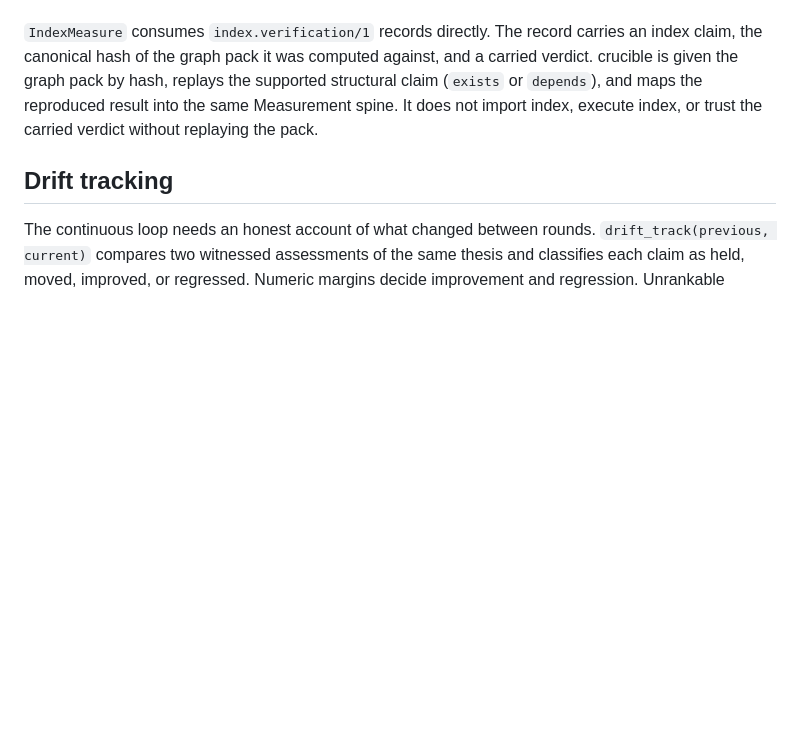
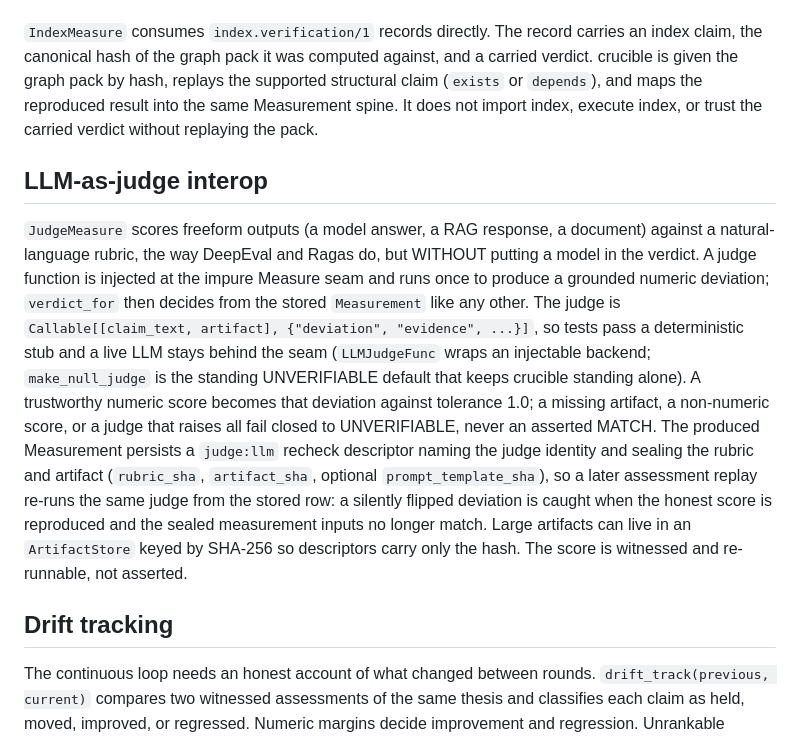
Before and after one commit to HarperZ9/crucible, a Markdown page: ARCHITECTURE.md, the part around the change. Drawn GitHub-style; blank space fills up the shorter version.

Commit message:
docs: document JudgeMeasure as a Measure seam oracle
Add JudgeMeasure to the ARCHITECTURE interop sections and the README oracle
roster alongside TelosMeasure, GatherDigestMeasure, and IndexMeasure.

Co-Authored-By: Claude Opus 4.8 <noreply@anthropic.com>

```diff
--- a/ARCHITECTURE.md
+++ b/ARCHITECTURE.md
@@ -150,6 +150,24 @@ given the graph pack by hash, replays the supported structural claim (`exists` o
 maps the reproduced result into the same Measurement spine. It does not import index, execute index,
 or trust the carried verdict without replaying the pack.
 
+## LLM-as-judge interop
+
+`JudgeMeasure` scores freeform outputs (a model answer, a RAG response, a document) against a
+natural-language rubric, the way DeepEval and Ragas do, but WITHOUT putting a model in the verdict. A
+judge function is injected at the impure Measure seam and runs once to produce a grounded numeric
+deviation; `verdict_for` then decides from the stored `Measurement` like any other. The judge is
+`Callable[[claim_text, artifact], {"deviation", "evidence", ...}]`, so tests pass a deterministic stub
+and a live LLM stays behind the seam (`LLMJudgeFunc` wraps an injectable backend; `make_null_judge`
+is the standing UNVERIFIABLE default that keeps crucible standing alone). A trustworthy numeric score
+becomes that deviation against tolerance 1.0; a missing artifact, a non-numeric score, or a judge
+that raises all fail closed to UNVERIFIABLE, never an asserted MATCH. The produced Measurement
+persists a `judge:llm` recheck descriptor naming the judge identity and sealing the rubric and
+artifact (`rubric_sha`, `artifact_sha`, optional `prompt_template_sha`), so a later assessment replay
+re-runs the same judge from the stored row: a silently flipped deviation is caught when the honest
+score is reproduced and the sealed measurement inputs no longer match. Large artifacts can live in an
+`ArtifactStore` keyed by SHA-256 so descriptors carry only the hash. The score is witnessed and
+re-runnable, not asserted.
+
 ## Drift tracking
 
 The continuous loop needs an honest account of what changed between rounds. `drift_track(previous,
```
Also changed, not shown: README.md (+7 -0 lines).
